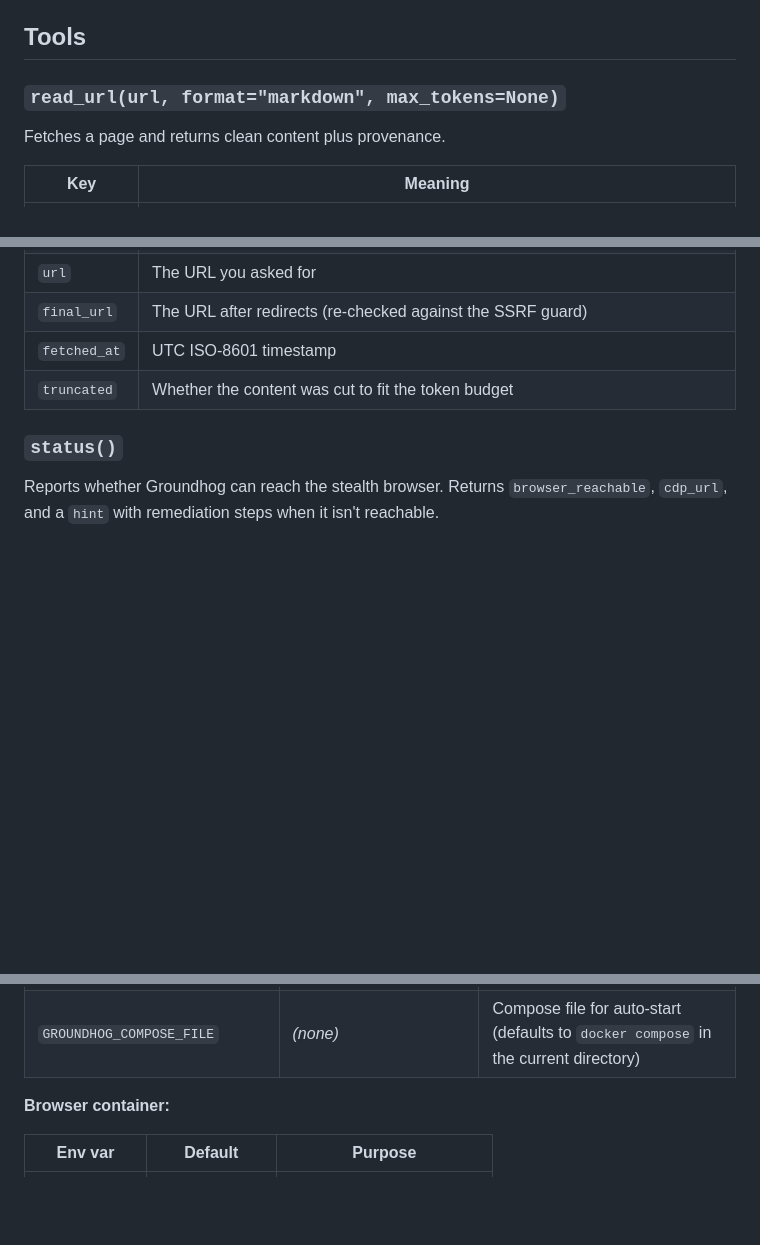
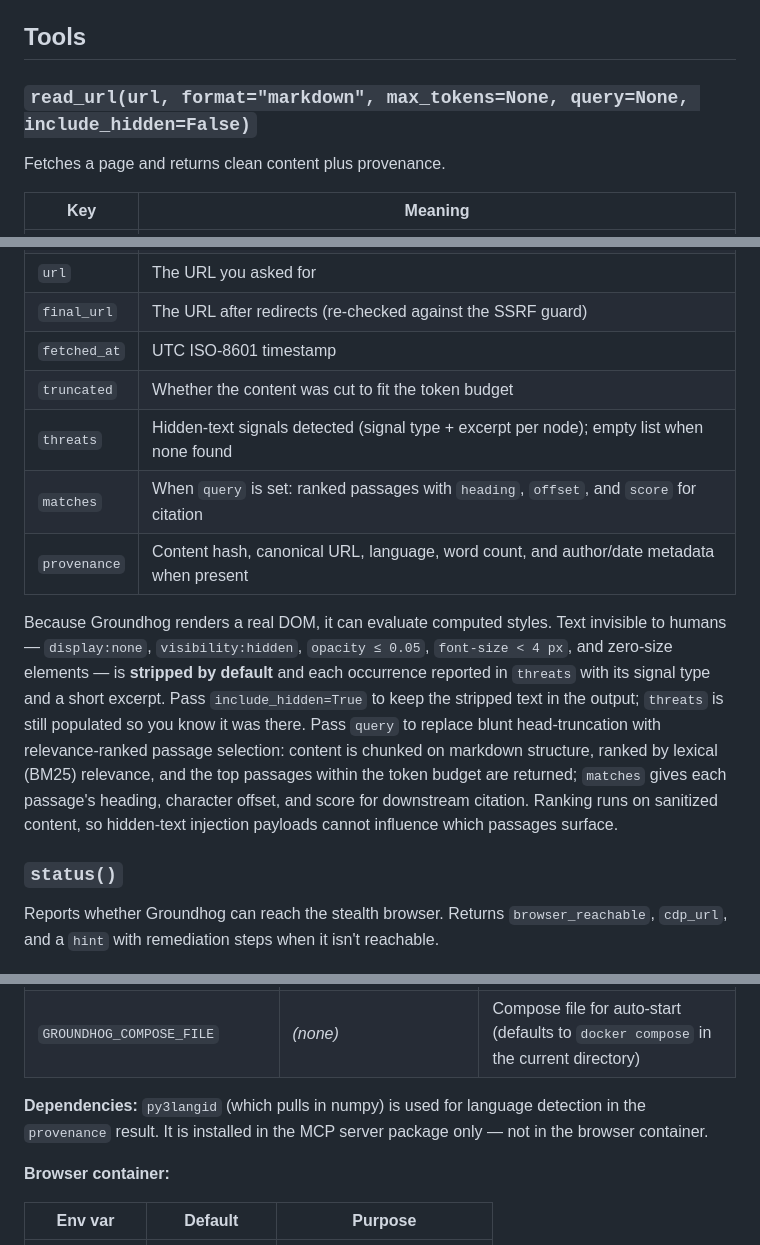
Before and after one commit to dmytrome/groundhog, a Markdown page: README.md, 3 parts joined by grey strips. GitHub-like rendering; blank space fills up the shorter version.

Commit message:
docs: document v0.2 trust-layer read_url options

```diff
--- a/README.md
+++ b/README.md
@@ -46,7 +46,7 @@ Claude Desktop / Cursor / Windsurf (`claude_desktop_config.json` or equivalent):
 
 ## Tools
 
-### `read_url(url, format="markdown", max_tokens=None)`
+### `read_url(url, format="markdown", max_tokens=None, query=None, include_hidden=False)`
 
 Fetches a page and returns clean content plus provenance.
 
@@ -58,6 +58,20 @@ Fetches a page and returns clean content plus provenance.
 | `final_url` | The URL after redirects (re-checked against the SSRF guard) |
 | `fetched_at` | UTC ISO-8601 timestamp |
 | `truncated` | Whether the content was cut to fit the token budget |
+| `threats` | Hidden-text signals detected (signal type + excerpt per node); empty list when none found |
+| `matches` | When `query` is set: ranked passages with `heading`, `offset`, and `score` for citation |
+| `provenance` | Content hash, canonical URL, language, word count, and author/date metadata when present |
+
+Because Groundhog renders a real DOM, it can evaluate computed styles. Text invisible to
+humans — `display:none`, `visibility:hidden`, `opacity ≤ 0.05`, `font-size < 4 px`, and
+zero-size elements — is **stripped by default** and each occurrence reported in `threats`
+with its signal type and a short excerpt. Pass `include_hidden=True` to keep the stripped
+text in the output; `threats` is still populated so you know it was there. Pass `query` to
+replace blunt head-truncation with relevance-ranked passage selection: content is chunked
+on markdown structure, ranked by lexical (BM25) relevance, and the top passages within the
+token budget are returned; `matches` gives each passage's heading, character offset, and
+score for downstream citation. Ranking runs on sanitized content, so hidden-text injection
+payloads cannot influence which passages surface.
 
 ### `status()`
 
@@ -78,6 +92,10 @@ Reports whether Groundhog can reach the stealth browser. Returns `browser_reacha
 | `PROXY` | _(none)_ | Optional upstream proxy for the browser |
 | `GROUNDHOG_AUTO_START_BROWSER` | `false` | If `true`, run `docker compose up -d` when the browser isn't reachable (requires Docker) |
 | `GROUNDHOG_COMPOSE_FILE` | _(none)_ | Compose file for auto-start (defaults to `docker compose` in the current directory) |
+
+**Dependencies:** `py3langid` (which pulls in numpy) is used for language detection in the
+`provenance` result. It is installed in the MCP server package only — not in the browser
+container.
 
 **Browser container:**
 
```
